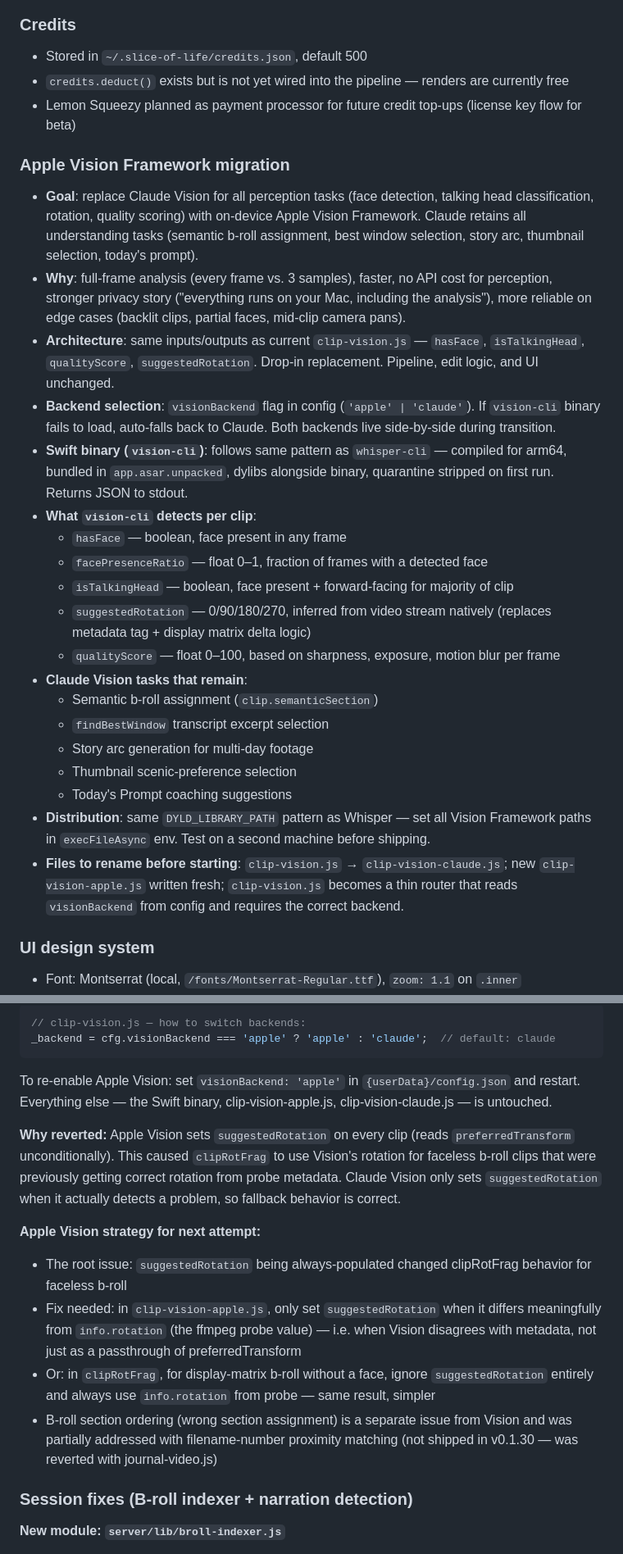
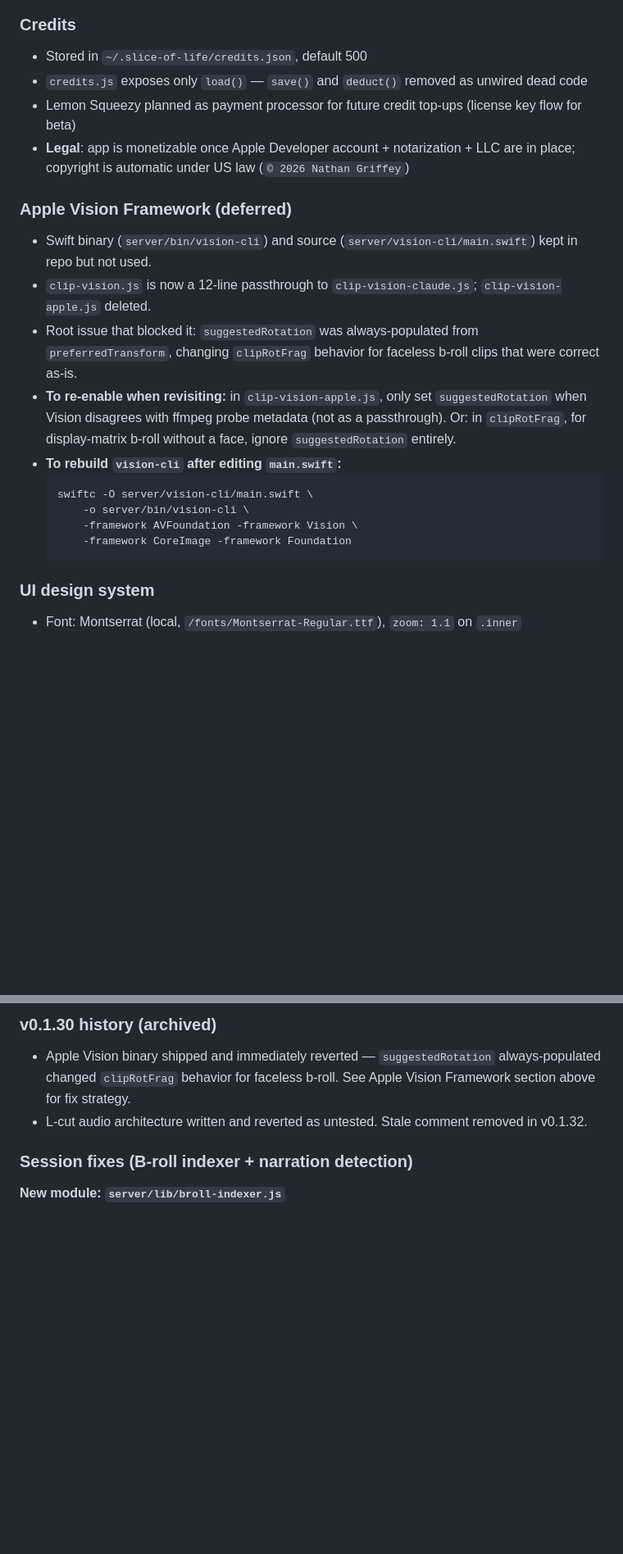
Before and after one commit to sliceoflifeapp/slice-of-life, a Markdown page: CLAUDE.md, 2 parts joined by grey strips. Shown at 82% size. Drawn GitHub-style; blank space fills up the shorter version.

````diff
--- a/CLAUDE.md
+++ b/CLAUDE.md
@@ -72,29 +71,22 @@ npm start       # from project root
 
 ### Credits
 - Stored in `~/.slice-of-life/credits.json`, default 500
-- `credits.deduct()` exists but is not yet wired into the pipeline — renders are currently free
+- `credits.js` exposes only `load()` — `save()` and `deduct()` removed as unwired dead code
 - Lemon Squeezy planned as payment processor for future credit top-ups (license key flow for beta)
+- **Legal**: app is monetizable once Apple Developer account + notarization + LLC are in place; copyright is automatic under US law (`© 2026 Nathan Griffey`)
 
-### Apple Vision Framework migration
-- **Goal**: replace Claude Vision for all perception tasks (face detection, talking head classification, rotation, quality scoring) with on-device Apple Vision Framework. Claude retains all understanding tasks (semantic b-roll assignment, best window selection, story arc, thumbnail selection, today's prompt).
-- **Why**: full-frame analysis (every frame vs. 3 samples), faster, no API cost for perception, stronger privacy story ("everything runs on your Mac, including the analysis"), more reliable on edge cases (backlit clips, partial faces, mid-clip camera pans).
-- **Architecture**: same inputs/outputs as current `clip-vision.js` — `hasFace`, `isTalkingHead`, `qualityScore`, `suggestedRotation`. Drop-in replacement. Pipeline, edit logic, and UI unchanged.
-- **Backend selection**: `visionBackend` flag in config (`'apple' | 'claude'`). If `vision-cli` binary fails to load, auto-falls back to Claude. Both backends live side-by-side during transition.
-- **Swift binary (`vision-cli`)**: follows same pattern as `whisper-cli` — compiled for arm64, bundled in `app.asar.unpacked`, dylibs alongside binary, quarantine stripped on first run. Returns JSON to stdout.
-- **What `vision-cli` detects per clip**:
-  - `hasFace` — boolean, face present in any frame
-  - `facePresenceRatio` — float 0–1, fraction of frames with a detected face
-  - `isTalkingHead` — boolean, face present + forward-facing for majority of clip
-  - `suggestedRotation` — 0/90/180/270, inferred from video stream natively (replaces metadata tag + display matrix delta logic)
-  - `qualityScore` — float 0–100, based on sharpness, exposure, motion blur per frame
-- **Claude Vision tasks that remain**:
-  - Semantic b-roll assignment (`clip.semanticSection`)
-  - `findBestWindow` transcript excerpt selection
-  - Story arc generation for multi-day footage
-  - Thumbnail scenic-preference selection
-  - Today's Prompt coaching suggestions
-- **Distribution**: same `DYLD_LIBRARY_PATH` pattern as Whisper — set all Vision Framework paths in `execFileAsync` env. Test on a second machine before shipping.
-- **Files to rename before starting**: `clip-vision.js` → `clip-vision-claude.js`; new `clip-vision-apple.js` written fresh; `clip-vision.js` becomes a thin router that reads `visionBackend` from config and requires the correct backend.
+### Apple Vision Framework (deferred)
+- Swift binary (`server/bin/vision-cli`) and source (`server/vision-cli/main.swift`) kept in repo but not used.
+- `clip-vision.js` is now a 12-line passthrough to `clip-vision-claude.js`; `clip-vision-apple.js` deleted.
+- Root issue that blocked it: `suggestedRotation` was always-populated from `preferredTransform`, changing `clipRotFrag` behavior for faceless b-roll clips that were correct as-is.
+- **To re-enable when revisiting:** in `clip-vision-apple.js`, only set `suggestedRotation` when Vision disagrees with ffmpeg probe metadata (not as a passthrough). Or: in `clipRotFrag`, for display-matrix b-roll without a face, ignore `suggestedRotation` entirely.
+- **To rebuild `vision-cli` after editing `main.swift`:**
+  ```bash
+  swiftc -O server/vision-cli/main.swift \
+      -o server/bin/vision-cli \
+      -framework AVFoundation -framework Vision \
+      -framework CoreImage -framework Foundation
+  ```
 
 ### UI design system
 - Font: Montserrat (local, `/fonts/Montserrat-Regular.ttf`), `zoom: 1.1` on `.inner`
@@ -342,17 +258,6 @@ The edit model is now a true two-track documentary cutaway:
-```js
-// clip-vision.js — how to switch backends:
-_backend = cfg.visionBackend === 'apple' ? 'apple' : 'claude';  // default: claude
-```
-
-To re-enable Apple Vision: set `visionBackend: 'apple'` in `{userData}/config.json` and restart. Everything else — the Swift binary, clip-vision-apple.js, clip-vision-claude.js — is untouched.
-
-**Why reverted:** Apple Vision sets `suggestedRotation` on every clip (reads `preferredTransform` unconditionally). This caused `clipRotFrag` to use Vision's rotation for faceless b-roll clips that were previously getting correct rotation from probe metadata. Claude Vision only sets `suggestedRotation` when it actually detects a problem, so fallback behavior is correct.
-
-**Apple Vision strategy for next attempt:**
-- The root issue: `suggestedRotation` being always-populated changed clipRotFrag behavior for faceless b-roll
-- Fix needed: in `clip-vision-apple.js`, only set `suggestedRotation` when it differs meaningfully from `info.rotation` (the ffmpeg probe value) — i.e. when Vision disagrees with metadata, not just as a passthrough of preferredTransform
-- Or: in `clipRotFrag`, for display-matrix b-roll without a face, ignore `suggestedRotation` entirely and always use `info.rotation` from probe — same result, simpler
-- B-roll section ordering (wrong section assignment) is a separate issue from Vision and was partially addressed with filename-number proximity matching (not shipped in v0.1.30 — was reverted with journal-video.js)
+### v0.1.30 history (archived)
+- Apple Vision binary shipped and immediately reverted — `suggestedRotation` always-populated changed `clipRotFrag` behavior for faceless b-roll. See Apple Vision Framework section above for fix strategy.
+- L-cut audio architecture written and reverted as untested. Stale comment removed in v0.1.32.
 
 ### Session fixes (B-roll indexer + narration detection)
 
````
Also changed, not shown: other parts of CLAUDE.md (+103 -96 lines).
